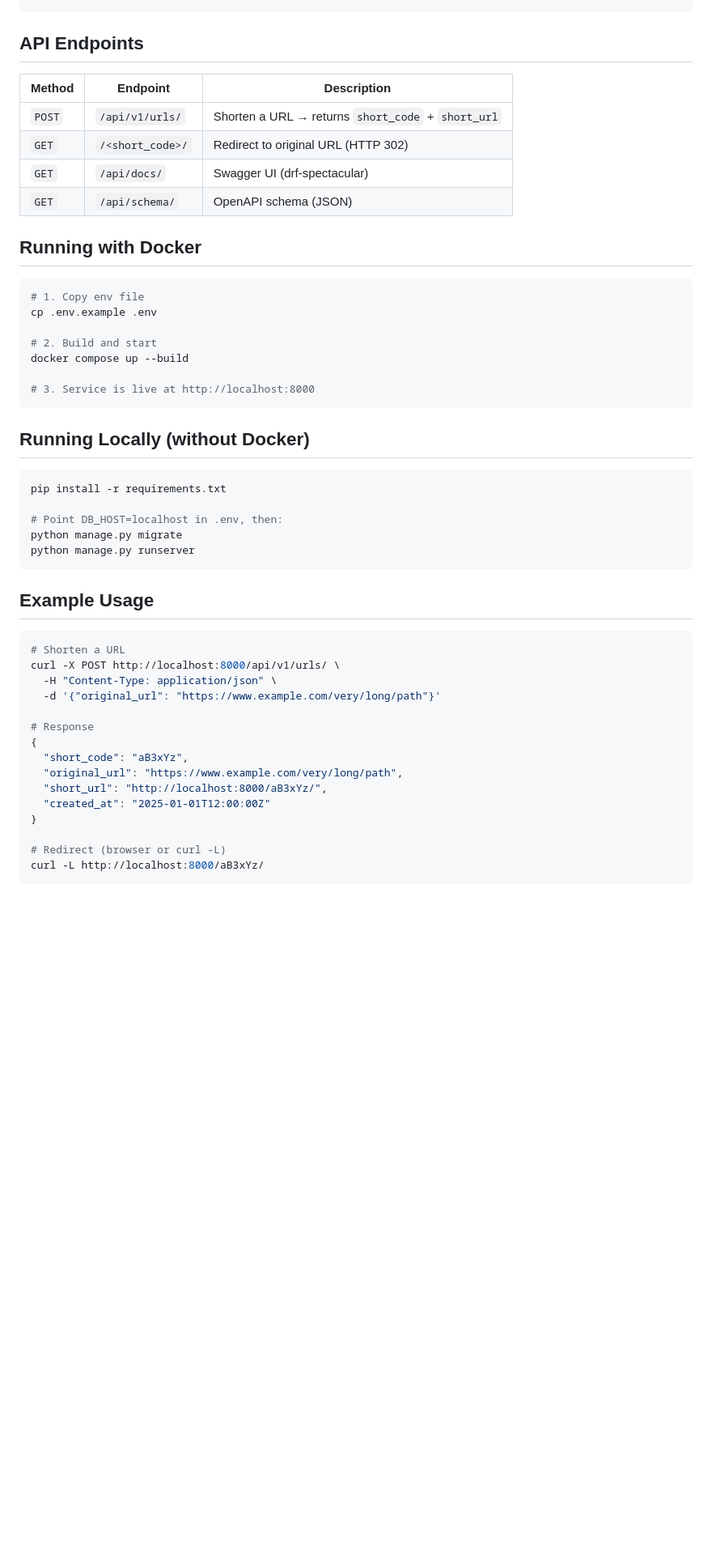
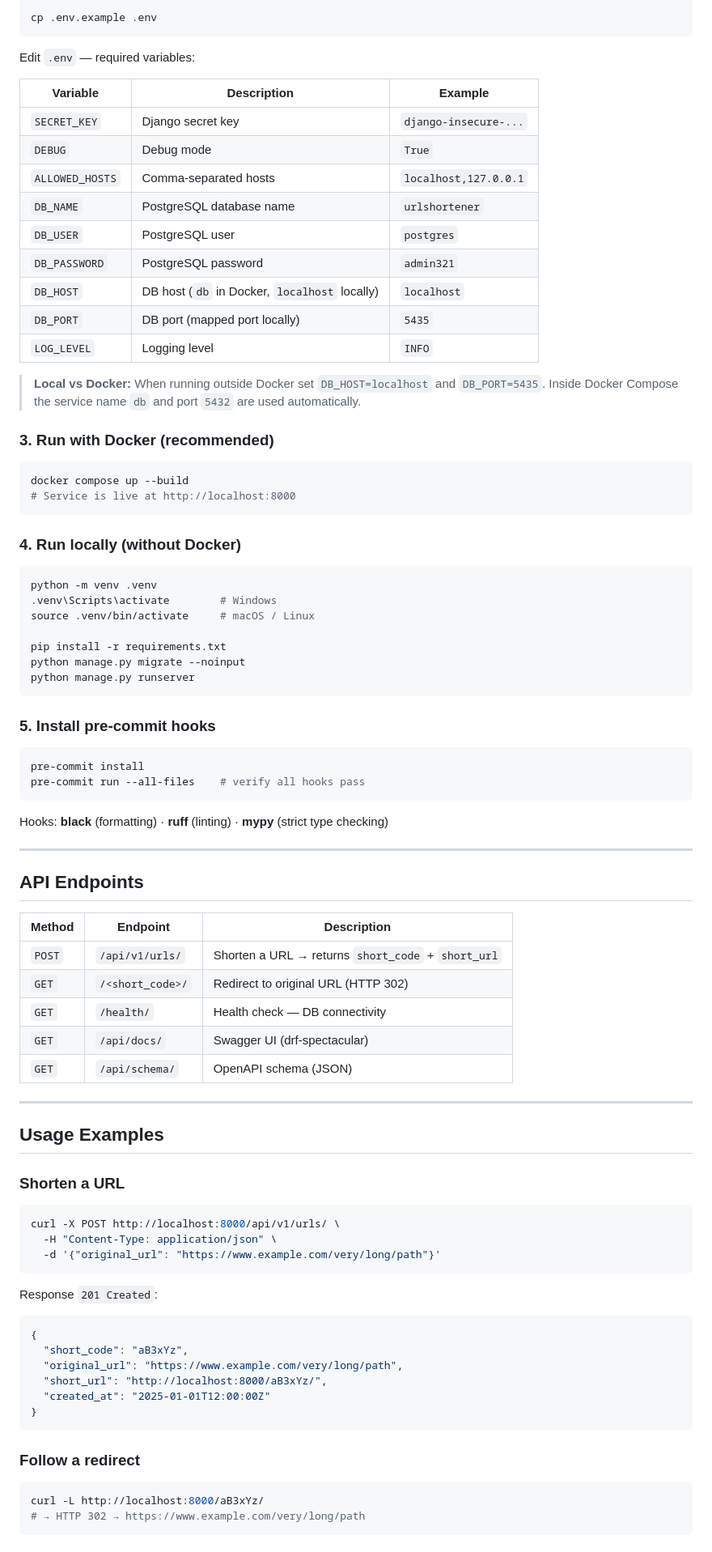
Before and after one commit to EmmanuelSHYIRAMBERE/amalitech-python-training, a Markdown page: projects/python-url-shortener-microservice/README.md, the part around one of its changes. Shown at 81% size. Rendered like a GitHub page; blank space fills up the shorter version.

````diff
--- a/projects/python-url-shortener-microservice/README.md
+++ b/projects/python-url-shortener-microservice/README.md
@@ -41,3 +87,53 @@ url-shortener-microservice/
+```bash
+cp .env.example .env
+```
+
+Edit `.env` — required variables:
+
+| Variable | Description | Example |
+|----------|-------------|---------|
+| `SECRET_KEY` | Django secret key | `django-insecure-...` |
+| `DEBUG` | Debug mode | `True` |
+| `ALLOWED_HOSTS` | Comma-separated hosts | `localhost,127.0.0.1` |
+| `DB_NAME` | PostgreSQL database name | `urlshortener` |
+| `DB_USER` | PostgreSQL user | `postgres` |
+| `DB_PASSWORD` | PostgreSQL password | `admin321` |
+| `DB_HOST` | DB host (`db` in Docker, `localhost` locally) | `localhost` |
+| `DB_PORT` | DB port (mapped port locally) | `5435` |
+| `LOG_LEVEL` | Logging level | `INFO` |
+
+> **Local vs Docker:** When running outside Docker set `DB_HOST=localhost` and `DB_PORT=5435`.
+> Inside Docker Compose the service name `db` and port `5432` are used automatically.
+
+### 3. Run with Docker (recommended)
+
+```bash
+docker compose up --build
+# Service is live at http://localhost:8000
+```
+
+### 4. Run locally (without Docker)
+
+```bash
+python -m venv .venv
+.venv\Scripts\activate        # Windows
+source .venv/bin/activate     # macOS / Linux
+
+pip install -r requirements.txt
+python manage.py migrate --noinput
+python manage.py runserver
+```
+
+### 5. Install pre-commit hooks
+
+```bash
+pre-commit install
+pre-commit run --all-files    # verify all hooks pass
+```
+
+Hooks: **black** (formatting) · **ruff** (linting) · **mypy** (strict type checking)
+
+---
 
 ## API Endpoints
 
@@ -45,47 +141,36 @@ url-shortener-microservice/
 |--------|----------|-------------|
 | `POST` | `/api/v1/urls/` | Shorten a URL → returns `short_code` + `short_url` |
 | `GET` | `/<short_code>/` | Redirect to original URL (HTTP 302) |
+| `GET` | `/health/` | Health check — DB connectivity |
 | `GET` | `/api/docs/` | Swagger UI (drf-spectacular) |
 | `GET` | `/api/schema/` | OpenAPI schema (JSON) |
 
-## Running with Docker
+---
+
+## Usage Examples
+
+### Shorten a URL
 
 ```bash
-# 1. Copy env file
-cp .env.example .env
-
-# 2. Build and start
-docker compose up --build
-
-# 3. Service is live at http://localhost:8000
-```
-
-## Running Locally (without Docker)
-
-```bash
-pip install -r requirements.txt
-
-# Point DB_HOST=localhost in .env, then:
-python manage.py migrate
-python manage.py runserver
-```
-
-## Example Usage
-
-```bash
-# Shorten a URL
 curl -X POST http://localhost:8000/api/v1/urls/ \
   -H "Content-Type: application/json" \
   -d '{"original_url": "https://www.example.com/very/long/path"}'
+```
 
-# Response
+Response `201 Created`:
+
+```json
 {
   "short_code": "aB3xYz",
   "original_url": "https://www.example.com/very/long/path",
   "short_url": "http://localhost:8000/aB3xYz/",
   "created_at": "2025-01-01T12:00:00Z"
 }
+```
 
-# Redirect (browser or curl -L)
+### Follow a redirect
+
+```bash
 curl -L http://localhost:8000/aB3xYz/
+# → HTTP 302 → https://www.example.com/very/long/path
 ```
````
Also changed, not shown: other parts of projects/python-url-shortener-microservice/README.md (+128 -10 lines).
